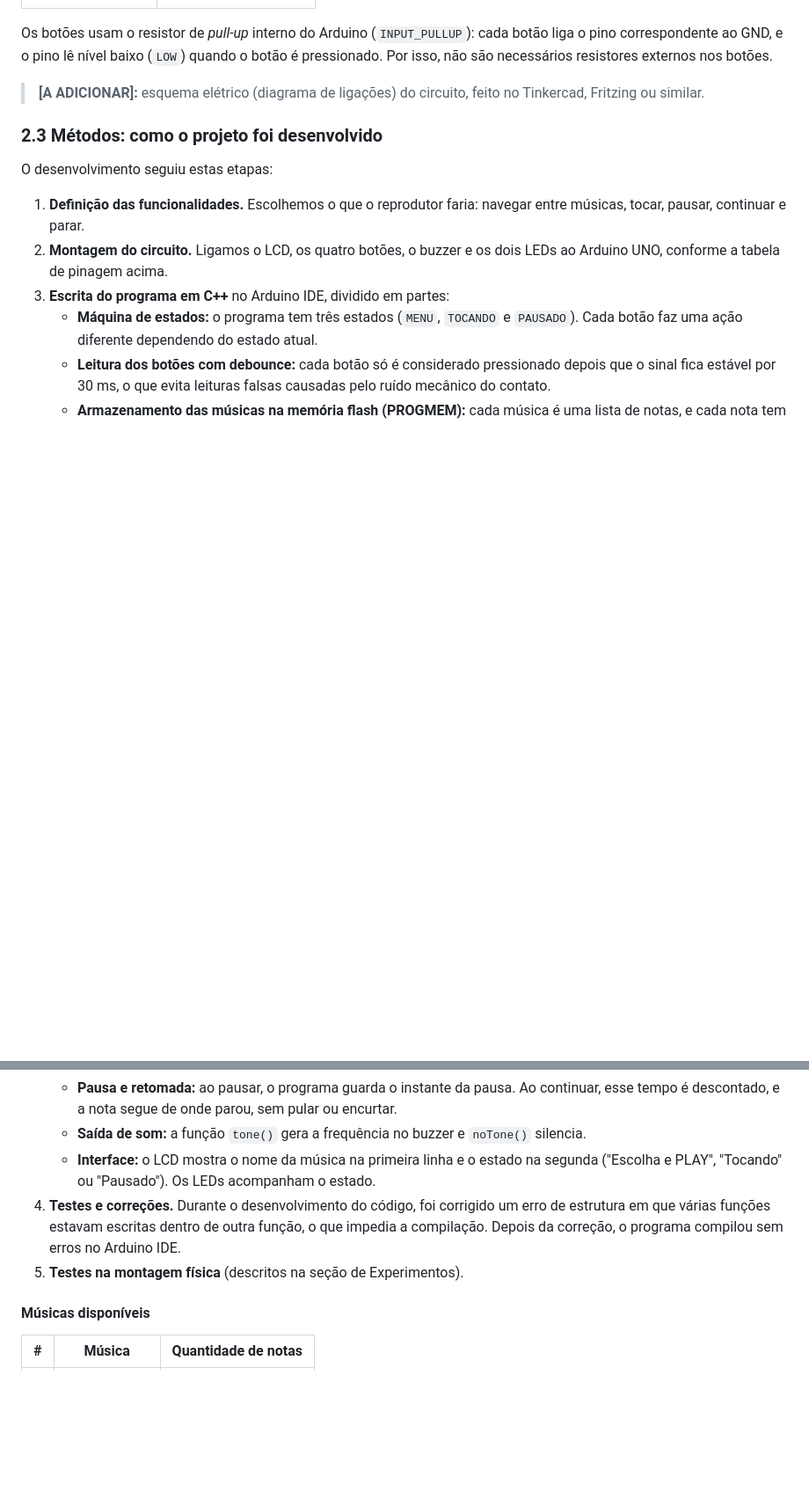
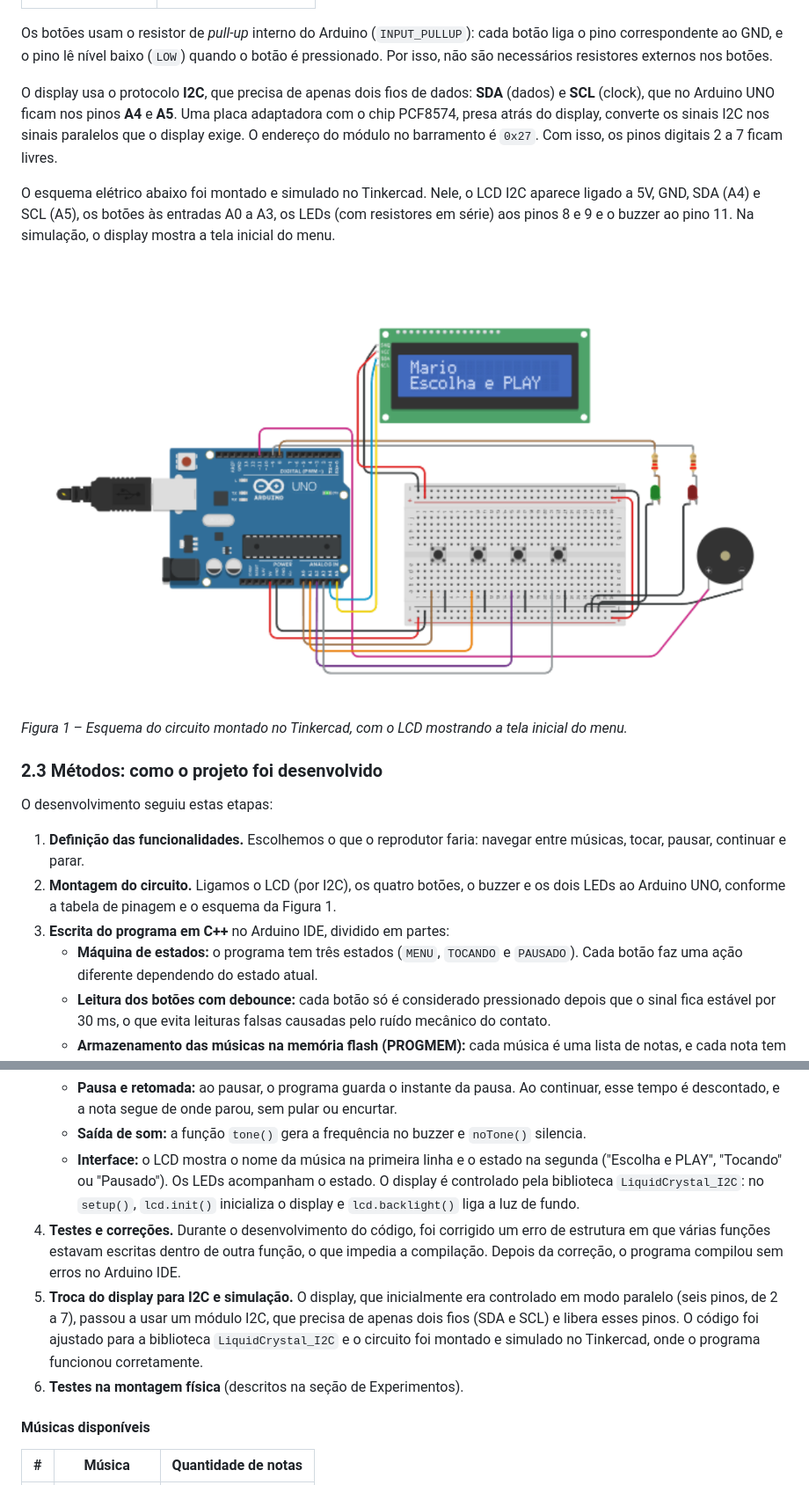
Before and after one commit to LucasFelix-Git/Reprodutor-de-m-sicas-em-Arduino, a Markdown page: README.md, 2 parts joined by grey strips. Shown at 88% size. Rendered like a GitHub page; pictures changed too: img/esquema-tinkercad.png (added); blank space fills up the shorter version.

Commit message:
Update Readme 2.0

```diff
--- a/README.md
+++ b/README.md
@@ -92,14 +89,20 @@ O problema proposto foi: **como construir, com um Arduino UNO e poucos component
 
 Os botões usam o resistor de *pull-up* interno do Arduino (`INPUT_PULLUP`): cada botão liga o pino correspondente ao GND, e o pino lê nível baixo (`LOW`) quando o botão é pressionado. Por isso, não são necessários resistores externos nos botões.
 
-> **[A ADICIONAR]:** esquema elétrico (diagrama de ligações) do circuito, feito no Tinkercad, Fritzing ou similar.
+O display usa o protocolo **I2C**, que precisa de apenas dois fios de dados: **SDA** (dados) e **SCL** (clock), que no Arduino UNO ficam nos pinos **A4** e **A5**. Uma placa adaptadora com o chip PCF8574, presa atrás do display, converte os sinais I2C nos sinais paralelos que o display exige. O endereço do módulo no barramento é `0x27`. Com isso, os pinos digitais 2 a 7 ficam livres.
+
+O esquema elétrico abaixo foi montado e simulado no Tinkercad. Nele, o LCD I2C aparece ligado a 5V, GND, SDA (A4) e SCL (A5), os botões às entradas A0 a A3, os LEDs (com resistores em série) aos pinos 8 e 9 e o buzzer ao pino 11. Na simulação, o display mostra a tela inicial do menu.
+
+![Esquema do circuito no Tinkercad](img/esquema-tinkercad.png)
+
+*Figura 1 – Esquema do circuito montado no Tinkercad, com o LCD mostrando a tela inicial do menu.*
 
 ### 2.3 Métodos: como o projeto foi desenvolvido
 
 O desenvolvimento seguiu estas etapas:
 
 1. **Definição das funcionalidades.** Escolhemos o que o reprodutor faria: navegar entre músicas, tocar, pausar, continuar e parar.
-2. **Montagem do circuito.** Ligamos o LCD, os quatro botões, o buzzer e os dois LEDs ao Arduino UNO, conforme a tabela de pinagem acima.
+2. **Montagem do circuito.** Ligamos o LCD (por I2C), os quatro botões, o buzzer e os dois LEDs ao Arduino UNO, conforme a tabela de pinagem e o esquema da Figura 1.
 3. **Escrita do programa em C++** no Arduino IDE, dividido em partes:
    - **Máquina de estados:** o programa tem três estados (`MENU`, `TOCANDO` e `PAUSADO`). Cada botão faz uma ação diferente dependendo do estado atual.
    - **Leitura dos botões com debounce:** cada botão só é considerado pressionado depois que o sinal fica estável por 30 ms, o que evita leituras falsas causadas pelo ruído mecânico do contato.
@@ -108,9 +111,10 @@ O desenvolvimento seguiu estas etapas:
    - **Intervalo entre notas:** 25 ms de silêncio são reservados ao final de cada nota, para que notas repetidas soem separadas.
    - **Pausa e retomada:** ao pausar, o programa guarda o instante da pausa. Ao continuar, esse tempo é descontado, e a nota segue de onde parou, sem pular ou encurtar.
    - **Saída de som:** a função `tone()` gera a frequência no buzzer e `noTone()` silencia.
-   - **Interface:** o LCD mostra o nome da música na primeira linha e o estado na segunda ("Escolha e PLAY", "Tocando" ou "Pausado"). Os LEDs acompanham o estado.
+   - **Interface:** o LCD mostra o nome da música na primeira linha e o estado na segunda ("Escolha e PLAY", "Tocando" ou "Pausado"). Os LEDs acompanham o estado. O display é controlado pela biblioteca `LiquidCrystal_I2C`: no `setup()`, `lcd.init()` inicializa o display e `lcd.backlight()` liga a luz de fundo.
 4. **Testes e correções.** Durante o desenvolvimento do código, foi corrigido um erro de estrutura em que várias funções estavam escritas dentro de outra função, o que impedia a compilação. Depois da correção, o programa compilou sem erros no Arduino IDE.
-5. **Testes na montagem física** (descritos na seção de Experimentos).
+5. **Troca do display para I2C e simulação.** O display, que inicialmente era controlado em modo paralelo (seis pinos, de 2 a 7), passou a usar um módulo I2C, que precisa de apenas dois fios (SDA e SCL) e libera esses pinos. O código foi ajustado para a biblioteca `LiquidCrystal_I2C` e o circuito foi montado e simulado no Tinkercad, onde o programa funcionou corretamente.
+6. **Testes na montagem física** (descritos na seção de Experimentos).
 
 #### Músicas disponíveis
 
```
Also changed, not shown: other parts of README.md (+16 -16 lines).
